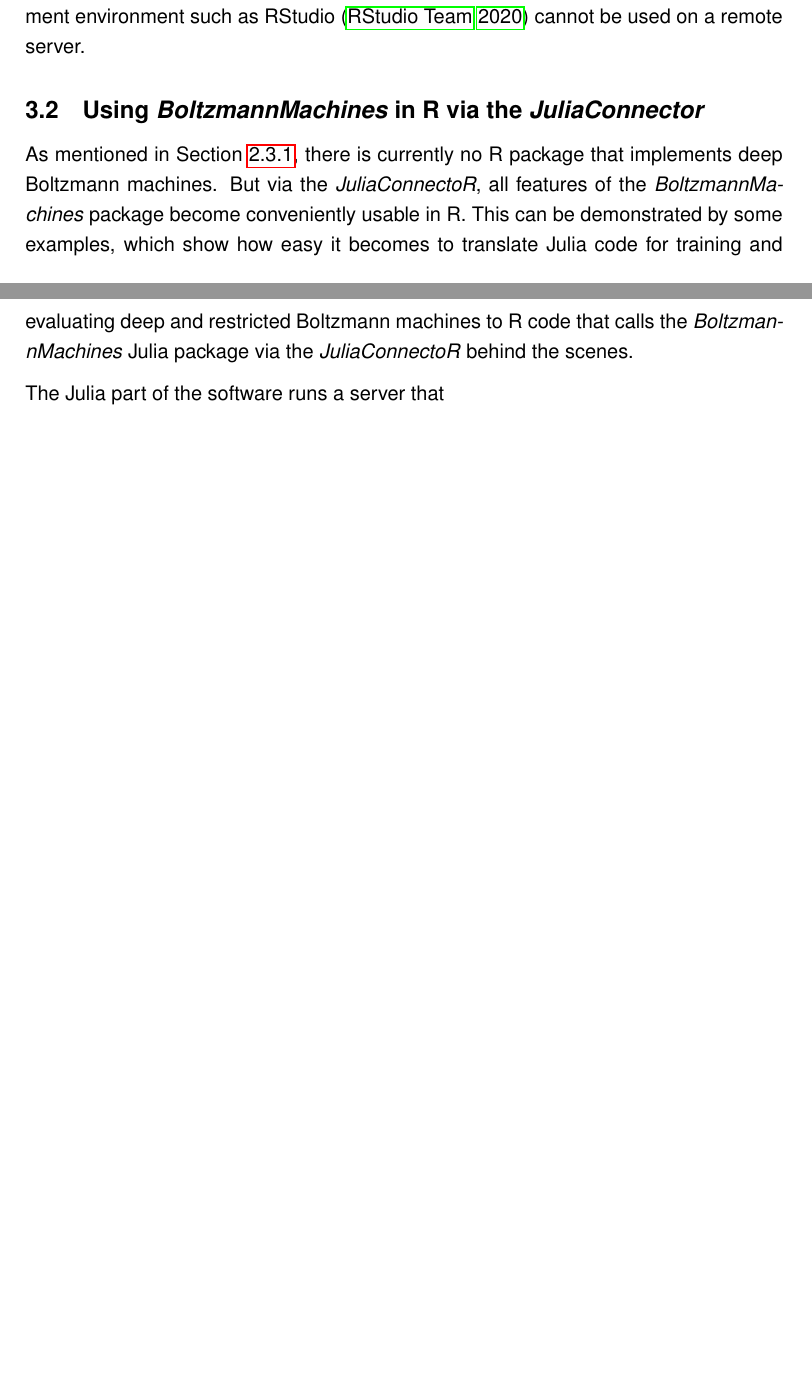
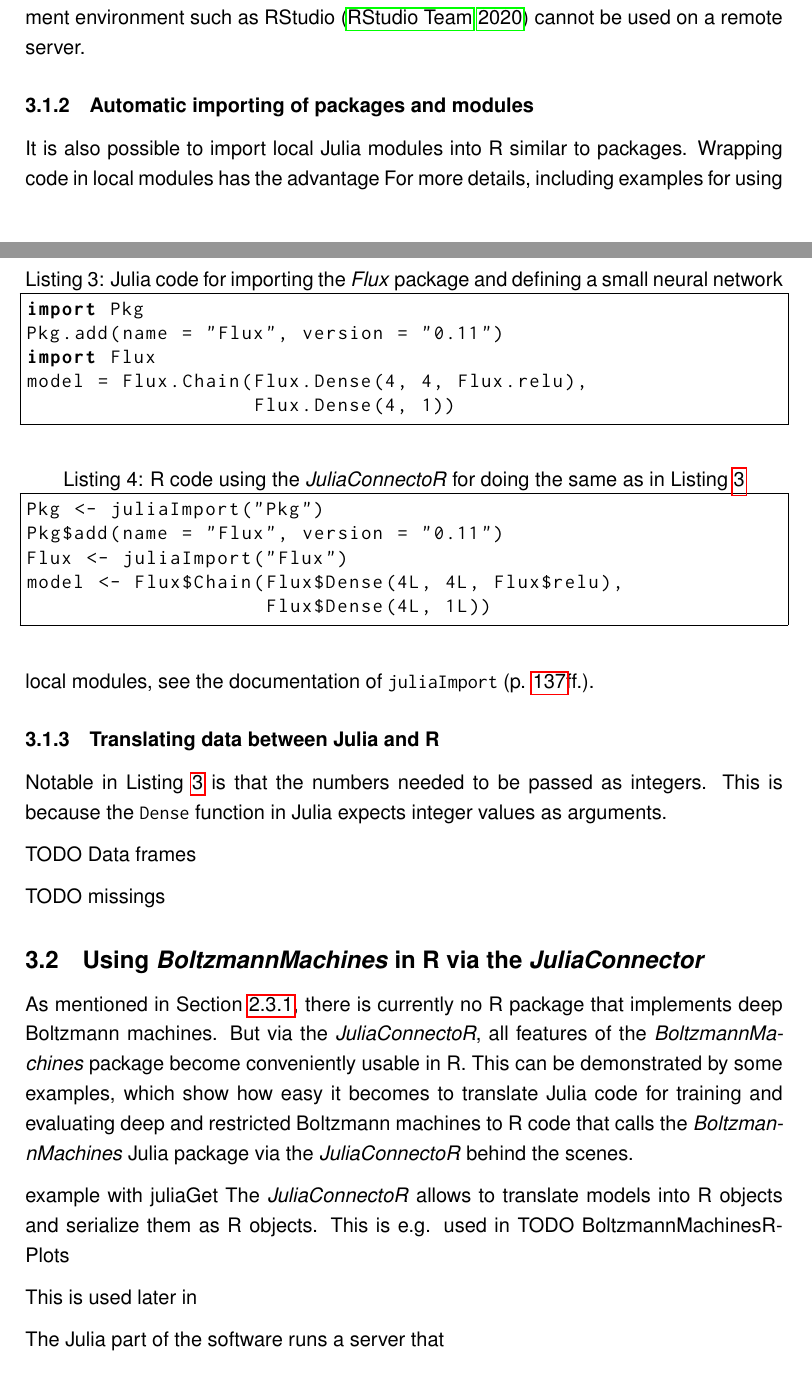
Before and after one commit to stefan-m-lenz/ThesisScHum, a LaTeX document (main.tex): two parts of pages 50 and 51 of 161 before the commit and two parts of pages 50 and 51 of 160 after it, joined at a grey line, cut so that both start at the same text, the shorter picture padded with empty space. Compiled offline with pdfLaTeX.

Commit message:
automatic importing example

```diff
--- a/main.tex
+++ b/main.tex
@@ -1497,6 +1499,36 @@ This may be used to employ remote servers that provide compute power but do not
 %The communication between containers is also done via TCP.
 %A container that bundles Julia code and its dependencies together with a \apkg{JuliaConnectoR} communication component could be used to wrap functionality for R in a similar way as it is done for
 
+\subsubsection{Automatic importing of packages and modules}
+
+\begin{lstlisting}[language=Julia,float=!h,caption={Julia code for importing the \apkg{Flux} package and defining a small neural network},label={fluximport}]
+import Pkg
+Pkg.add(name = "Flux", version = "0.11")
+import Flux
+model = Flux.Chain(Flux.Dense(4, 4, Flux.relu),
+                   Flux.Dense(4, 1))
+\end{lstlisting}
+
+
+\begin{lstlisting}[language=R,float=!h,caption={R code using the \apkg{JuliaConnectoR} for  doing the same as in Listing \ref{fluximport}}]
+Pkg <- juliaImport("Pkg")
+Pkg$add(name = "Flux", version = "0.11")
+Flux <- juliaImport("Flux")
+model <- Flux$Chain(Flux$Dense(4L, 4L, Flux$relu),
+                    Flux$Dense(4L, 1L))
+\end{lstlisting}
+
+It is also possible to import local Julia modules into R similar to packages.
+Wrapping code in local modules has the advantage
+For more details, including examples for using local modules, see the documentation of \inlinecode{juliaImport} (p. \pageref{rdokitem_juliaImport}ff.).
+
+\subsubsection{Translating data between Julia and R}\label{translatejuliar}
+Notable in Listing \ref{fluximport} is that the numbers needed to be passed as integers.
+This is because the \inlinecode{Dense} function in Julia expects integer values as arguments.
+
+TODO Data frames
+
+TODO missings
 
 \subsection{Using \apkg{BoltzmannMachines} in R via the \apkg{JuliaConnector}}\label{juliaconnectorDbmexample}
 As mentioned in Section \ref{BMfeatures}, there is currently no R package that implements deep Boltzmann machines.
@@ -1504,3 +1536,9 @@ But via the \apkg{JuliaConnectoR}, all features of the \apkg{BoltzmannMachines}
 This can be demonstrated by some examples, which show how easy it becomes to translate Julia code for training and evaluating deep and restricted Boltzmann machines to R code that calls the \apkg{BoltzmannMachines} Julia package via the \apkg{JuliaConnectoR} behind the scenes.
 
 
+
+example with juliaGet
+The \apkg{JuliaConnectoR} allows to translate models into R objects and serialize them as R objects.
+This is e.g. used in TODO BoltzmannMachinesRPlots
+
+This is used later in
```
Also changed, not shown: main.tex (31 more changed lines).
